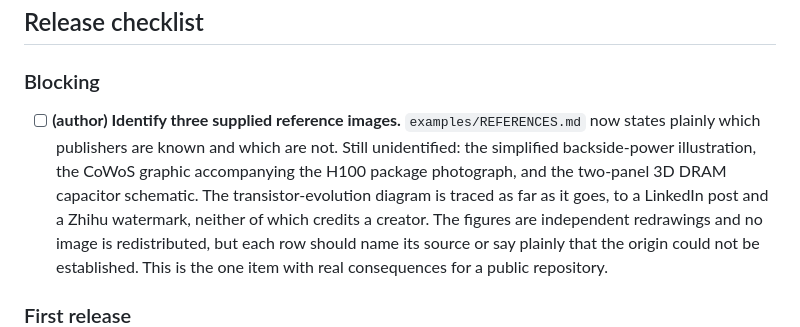
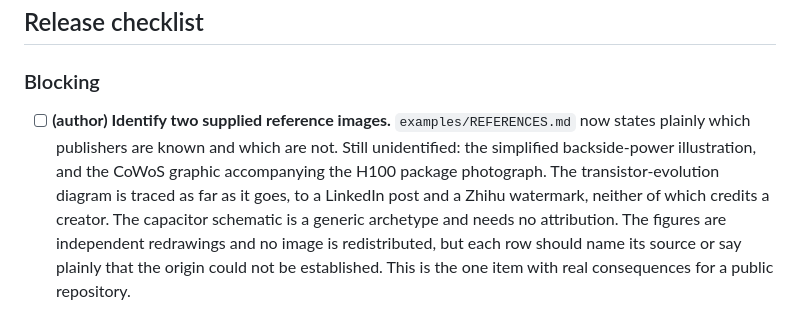
Before and after one commit to m-worm/semi-structures, a Markdown page: ROADMAP.md, the part around the change. Rendered like a GitHub page.

Commit message:
Treat the DRAM capacitor schematic as the generic archetype it is
The two-panel capacitor comparison is a standard 3D DRAM figure rather than
one publisher's artwork, so the row no longer says a publisher went
unidentified. It records what the panels are and which script follows them.

Two supplied images are still unattributed: the simplified backside-power
render and the CoWoS graphic beside the H100 photograph.

Co-Authored-By: Claude Opus 5 <noreply@anthropic.com>

```diff
--- a/ROADMAP.md
+++ b/ROADMAP.md
@@ -17,13 +17,14 @@ rest are mechanical.
 
 ### Blocking
 
-- [ ] **(author) Identify three supplied reference images.**
+- [ ] **(author) Identify two supplied reference images.**
       `examples/REFERENCES.md` now states plainly which publishers are known
       and which are not. Still unidentified: the simplified backside-power
-      illustration, the CoWoS graphic accompanying the H100 package
-      photograph, and the two-panel 3D DRAM capacitor schematic. The
-      transistor-evolution diagram is traced as far as it goes, to a LinkedIn
-      post and a Zhihu watermark, neither of which credits a creator. The figures are independent redrawings and no image is
+      illustration, and the CoWoS graphic accompanying the H100 package
+      photograph. The transistor-evolution diagram is traced as far as it
+      goes, to a LinkedIn post and a Zhihu watermark, neither of which
+      credits a creator. The capacitor schematic is a generic archetype and
+      needs no attribution. The figures are independent redrawings and no image is
       redistributed, but each row should name its source or say plainly that
       the origin could not be established. This is the one item with real
       consequences for a public repository.
```
Also changed, not shown: examples/REFERENCES.md (+1 -1 lines).
